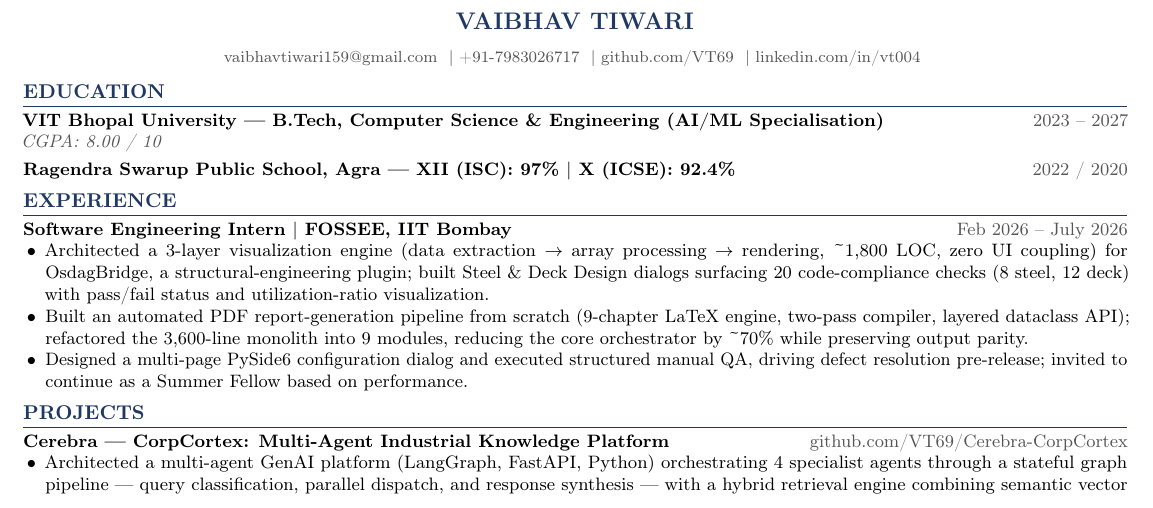
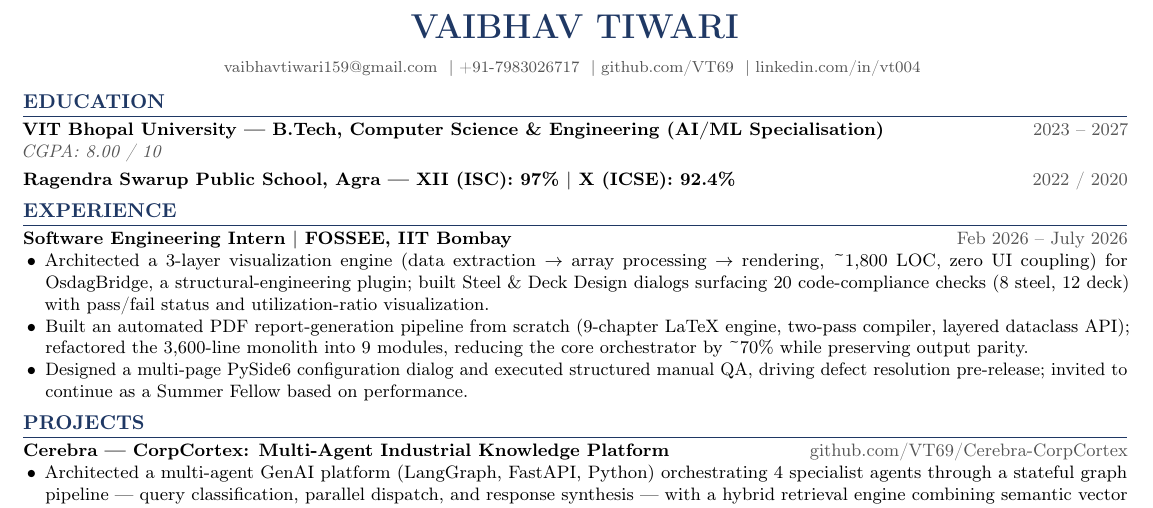
Before and after one commit to VT69/TrenTorch---AI-ML-Practise-Questions, a LaTeX document (main.tex): part of the page, cut so that both start at the same text. Compiled offline with pdfLaTeX.

Commit message:
Enlarge name in header to fill space

```diff
--- a/main.tex
+++ b/main.tex
@@ -6,7 +6,7 @@
 \pagestyle{empty}
 
 \begin{center}
-    {\LARGE \textbf{\color{accent} VAIBHAV TIWARI}} \\ \vspace{6pt}
+    {\Huge \textbf{\color{accent} VAIBHAV TIWARI}} \\ \vspace{6pt}
     {\small \color{muted}
     \href{mailto:vaibhavtiwari159@gmail.com}{vaibhavtiwari159@gmail.com} \ $|$\
     +91-7983026717 \ $|$\
```
